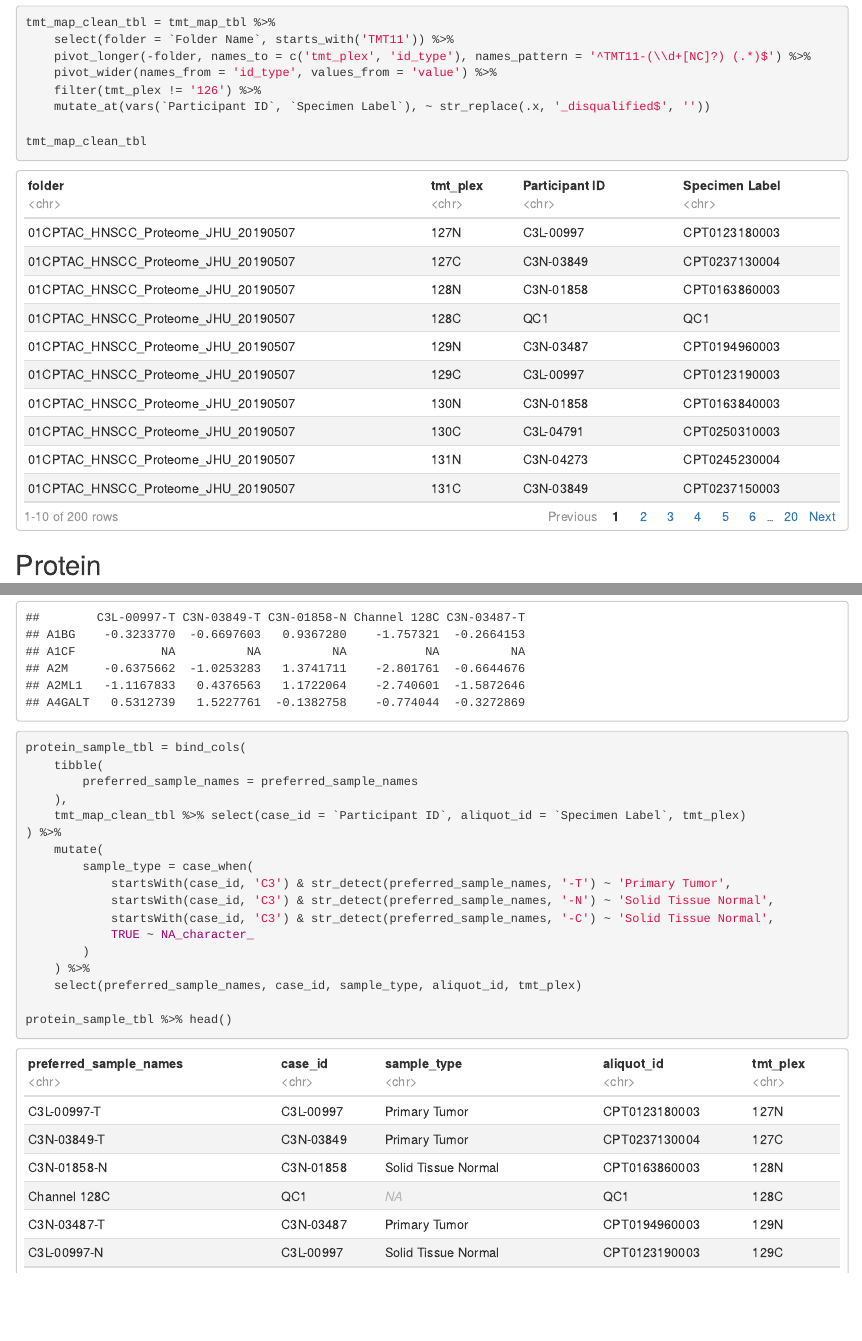
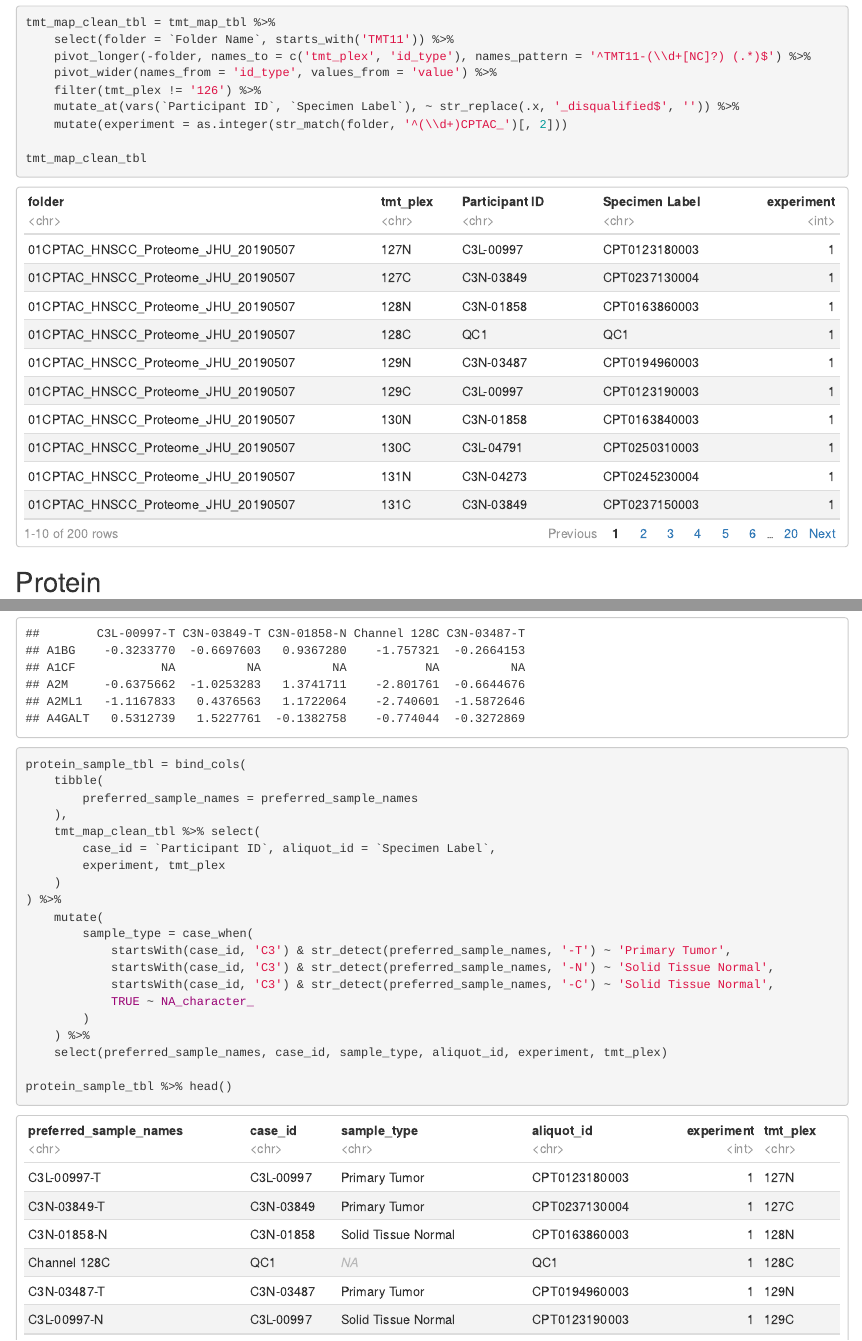
Before and after one commit to ccwang002/cptac_proteome_preprocess, an R Markdown document (notebooks/01_cptac3/02_hnscc_discovery_global_phospho.Rmd): the page in a window 1100 px wide, from 760 px down, and a second part further down, joined at a grey line. The pictures show the output file notebooks/01_cptac3/02_hnscc_discovery_global_phospho.html that the author committed with the source, opened offline.

Commit message:
Add TMT experiment number

````diff
--- a/notebooks/01_cptac3/02_hnscc_discovery_global_phospho.Rmd
+++ b/notebooks/01_cptac3/02_hnscc_discovery_global_phospho.Rmd
@@ -37,7 +37,8 @@ tmt_map_clean_tbl = tmt_map_tbl %>%
     pivot_longer(-folder, names_to = c('tmt_plex', 'id_type'), names_pattern = '^TMT11-(\\d+[NC]?) (.*)$') %>%
     pivot_wider(names_from = 'id_type', values_from = 'value') %>%
     filter(tmt_plex != '126') %>%
-    mutate_at(vars(`Participant ID`, `Specimen Label`), ~ str_replace(.x, '_disqualified$', ''))
+    mutate_at(vars(`Participant ID`, `Specimen Label`), ~ str_replace(.x, '_disqualified$', '')) %>%
+    mutate(experiment = as.integer(str_match(folder, '^(\\d+)CPTAC_')[, 2]))
 
 tmt_map_clean_tbl
 ```
@@ -98,7 +99,10 @@ protein_sample_tbl = bind_cols(
     tibble(
         preferred_sample_names = preferred_sample_names
     ),
-    tmt_map_clean_tbl %>% select(case_id = `Participant ID`, aliquot_id = `Specimen Label`, tmt_plex)
+    tmt_map_clean_tbl %>% select(
+        case_id = `Participant ID`, aliquot_id = `Specimen Label`,
+        experiment, tmt_plex
+    )
 ) %>%
     mutate(
         sample_type = case_when(
@@ -108,7 +112,7 @@ protein_sample_tbl = bind_cols(
             TRUE ~ NA_character_
         )
     ) %>%
-    select(preferred_sample_names, case_id, sample_type, aliquot_id, tmt_plex)
+    select(preferred_sample_names, case_id, sample_type, aliquot_id, experiment, tmt_plex)
 
 protein_sample_tbl %>% head()
 ```
````
Also changed, not shown: notebooks/01_cptac3/02_hnscc_discovery_global_phospho.html.
